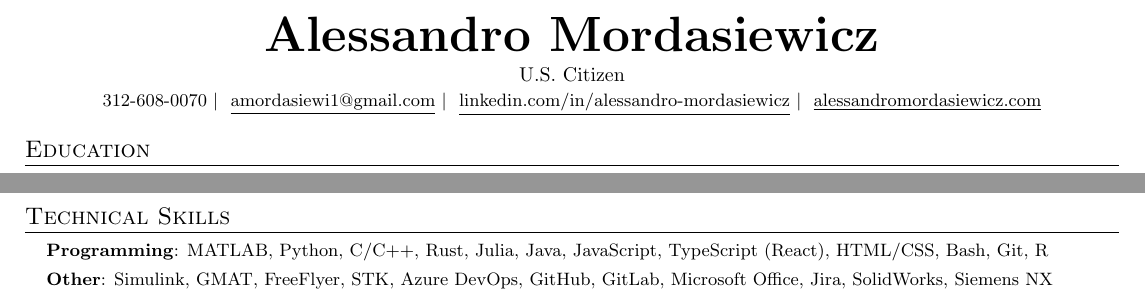
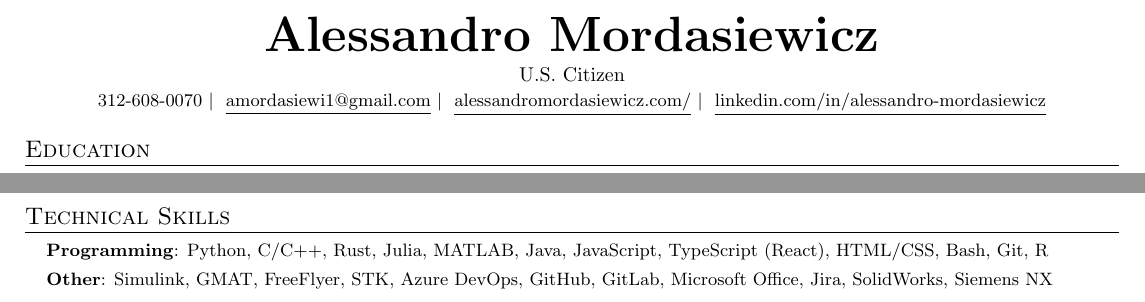
Before and after one commit to amordasiewi1/resume, a LaTeX CV (data/resume.tex): two parts of pages 1 and 2 of 2, joined at a grey line, cut so that both start at the same text. Compiled offline with pdfLaTeX.

Commit message:
Update rez

```diff
--- a/data/resume.tex
+++ b/data/resume.tex
@@ -119,12 +119,12 @@
             \underline{amordasiewi1@gmail.com}
         }%
             $|$
+            \href{https://alessandromordasiewicz.com/}{
+                \underline{alessandromordasiewicz.com/}
+            }%
+            $|$
             \href{https://www.linkedin.com/in/alessandro-mordasiewicz/}{
                 \underline{linkedin.com/in/alessandro-mordasiewicz}
-            }%
-            $|$
-            \href{https://alessandromordasiewicz.com/}{
-                \underline{alessandromordasiewicz.com}
             }%
     }
 \end{center}
@@ -497,7 +497,7 @@ R. M. Ali, A. C. Slagle, \textbf{A. Mordasiewicz}, J. Orphee, and P. J. McDonoug
 
 
         \textbf{Programming}:
-        MATLAB, Python, C/C++, Rust, Julia, Java, JavaScript, TypeScript (React), HTML/CSS, Bash, Git, R
+        Python, C/C++, Rust, Julia, MATLAB, Java, JavaScript, TypeScript (React), HTML/CSS, Bash, Git, R
 
             \par
 
```
Also changed, not shown: data/resume.yaml (+4 -4 lines), data/resume.pdf, 1 other file.
